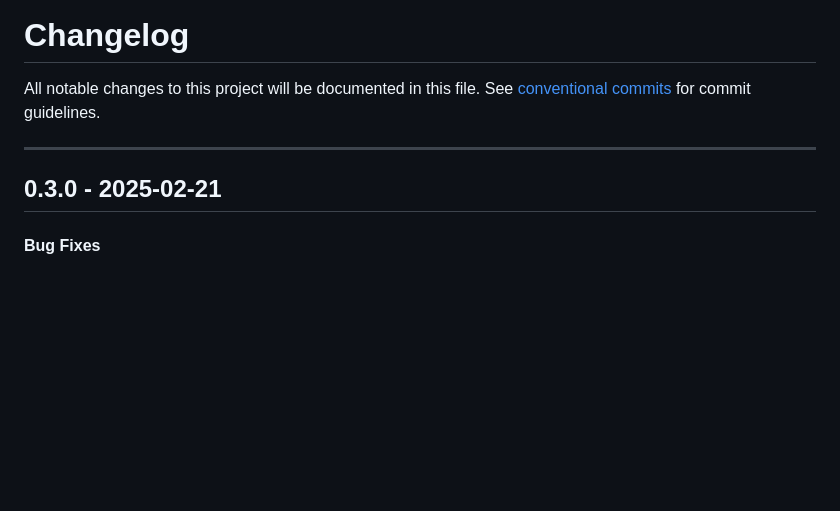
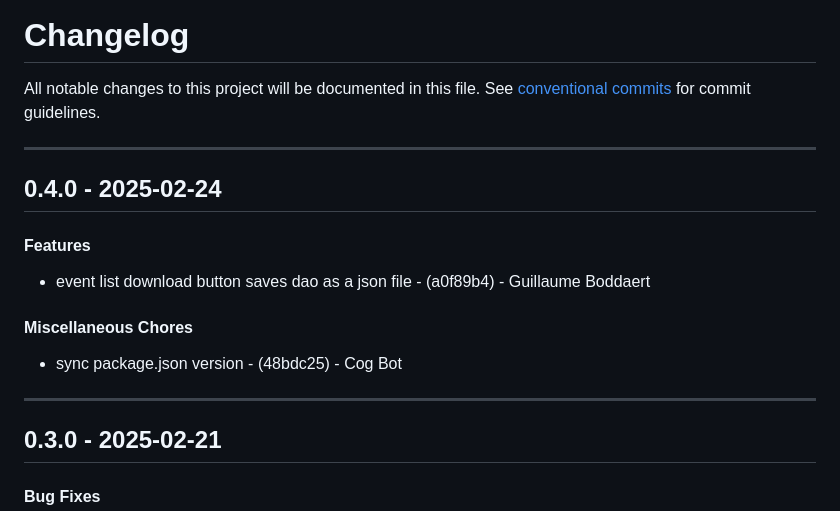
Before and after one commit to Guibod/scrap-trawler, a Markdown page: CHANGELOG.md, the part around the change. Drawn GitHub-style; blank space fills up the shorter version.

Commit message:
chore(version): 0.4.0

```diff
--- a/CHANGELOG.md
+++ b/CHANGELOG.md
@@ -2,6 +2,14 @@
 All notable changes to this project will be documented in this file. See [conventional commits](https://www.conventionalcommits.org/) for commit guidelines.
 
 - - -
+## 0.4.0 - 2025-02-24
+#### Features
+- event list download button saves dao as a json file - (a0f89b4) - Guillaume Boddaert
+#### Miscellaneous Chores
+- sync package.json version - (48bdc25) - Cog Bot
+
+- - -
+
 ## 0.3.0 - 2025-02-21
 #### Bug Fixes
 - eventlink-content used async method at root, moved inside an IFE - (cd355b3) - Guillaume Boddaert
```
